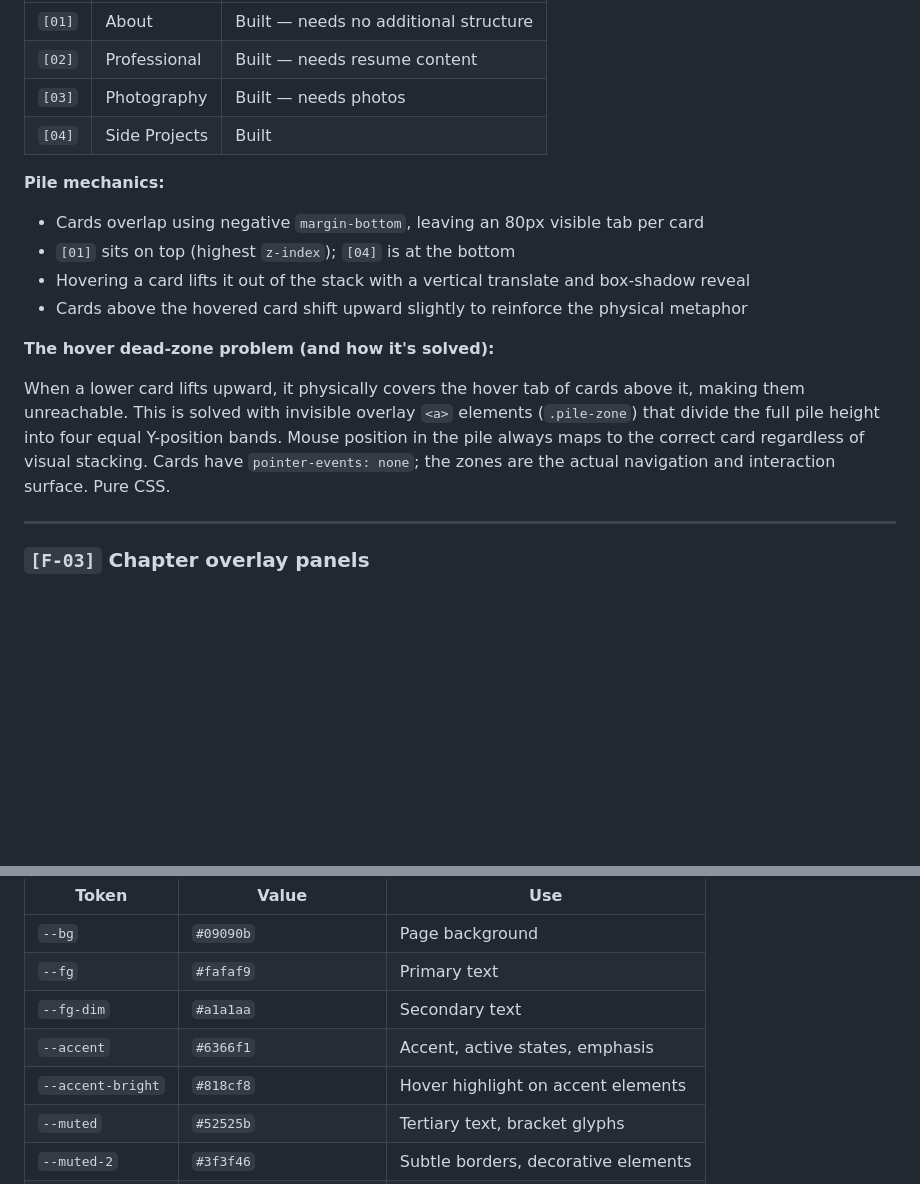
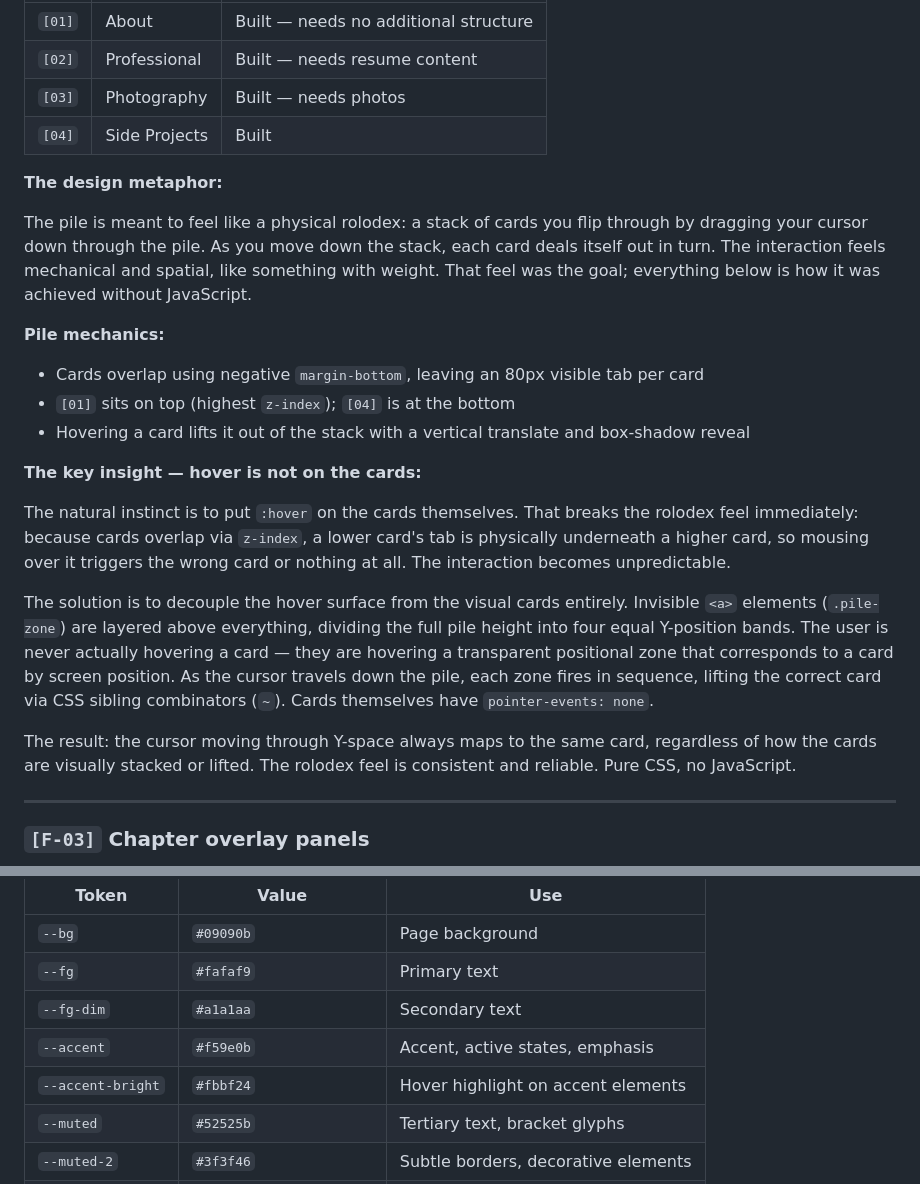
Before and after one commit to MK3Core/coresnaps.com, a Markdown page: README.md, 2 parts joined by grey strips. Drawn GitHub-style; blank space fills up the shorter version.

Commit message:
Update README: document rolodex hover mechanic and amber palette
Co-Authored-By: Claude Sonnet 4.6 <noreply@anthropic.com>

```diff
--- a/README.md
+++ b/README.md
@@ -79,16 +79,23 @@ Four content chapters presented as a stacked pile of banner cards. On page load
 | `[03]` | Photography | Built — needs photos |
 | `[04]` | Side Projects | Built |
 
+**The design metaphor:**
+
+The pile is meant to feel like a physical rolodex: a stack of cards you flip through by dragging your cursor down through the pile. As you move down the stack, each card deals itself out in turn. The interaction feels mechanical and spatial, like something with weight. That feel was the goal; everything below is how it was achieved without JavaScript.
+
 **Pile mechanics:**
 
 - Cards overlap using negative `margin-bottom`, leaving an 80px visible tab per card
 - `[01]` sits on top (highest `z-index`); `[04]` is at the bottom
 - Hovering a card lifts it out of the stack with a vertical translate and box-shadow reveal
-- Cards above the hovered card shift upward slightly to reinforce the physical metaphor
 
-**The hover dead-zone problem (and how it's solved):**
+**The key insight — hover is not on the cards:**
 
-When a lower card lifts upward, it physically covers the hover tab of cards above it, making them unreachable. This is solved with invisible overlay `<a>` elements (`.pile-zone`) that divide the full pile height into four equal Y-position bands. Mouse position in the pile always maps to the correct card regardless of visual stacking. Cards have `pointer-events: none`; the zones are the actual navigation and interaction surface. Pure CSS.
+The natural instinct is to put `:hover` on the cards themselves. That breaks the rolodex feel immediately: because cards overlap via `z-index`, a lower card's tab is physically underneath a higher card, so mousing over it triggers the wrong card or nothing at all. The interaction becomes unpredictable.
+
+The solution is to decouple the hover surface from the visual cards entirely. Invisible `<a>` elements (`.pile-zone`) are layered above everything, dividing the full pile height into four equal Y-position bands. The user is never actually hovering a card — they are hovering a transparent positional zone that corresponds to a card by screen position. As the cursor travels down the pile, each zone fires in sequence, lifting the correct card via CSS sibling combinators (`~`). Cards themselves have `pointer-events: none`.
+
+The result: the cursor moving through Y-space always maps to the same card, regardless of how the cards are visually stacked or lifted. The rolodex feel is consistent and reliable. Pure CSS, no JavaScript.
 
 ---
 
@@ -166,8 +173,8 @@ Hovering a dead social reveals a tooltip with an inline SVG skull and the word "
 | `--bg` | `#09090b` | Page background |
 | `--fg` | `#fafaf9` | Primary text |
 | `--fg-dim` | `#a1a1aa` | Secondary text |
-| `--accent` | `#6366f1` | Accent, active states, emphasis |
-| `--accent-bright` | `#818cf8` | Hover highlight on accent elements |
+| `--accent` | `#f59e0b` | Accent, active states, emphasis |
+| `--accent-bright` | `#fbbf24` | Hover highlight on accent elements |
 | `--muted` | `#52525b` | Tertiary text, bracket glyphs |
 | `--muted-2` | `#3f3f46` | Subtle borders, decorative elements |
 | `--border` | `rgba(250,250,249,0.07)` | Card and section borders |
```
